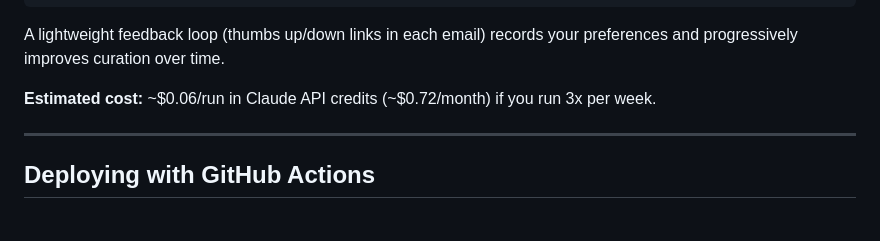
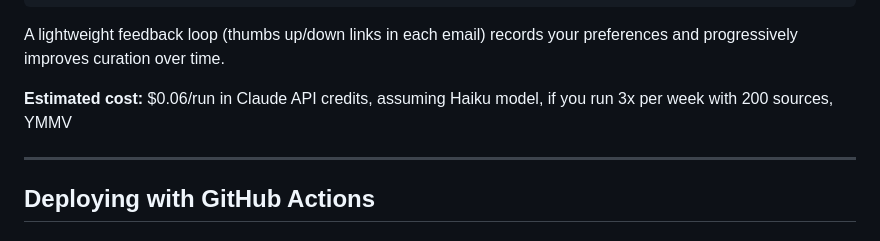
Before and after one commit to Ready-Set-Play/Daily-News, a Markdown page: README.md, the part around one of its changes. Rendered like a GitHub page.

Commit message:
Update README with test badge and cost details
Added a badge for the test suite and updated cost estimation details.

```diff
--- a/README.md
+++ b/README.md
@@ -44,7 +44,7 @@ send.py  ── Resend API delivers to your inbox
 
 A lightweight feedback loop (thumbs up/down links in each email) records your preferences and progressively improves curation over time.
 
-**Estimated cost:** ~$0.06/run in Claude API credits (~$0.72/month) if you run 3x per week.
+**Estimated cost:** $0.06/run in Claude API credits, assuming Haiku model, if you run 3x per week with 200 sources, YMMV
 
 ---
 
```
Also changed, not shown: other parts of README.md (+1 -1 lines).
